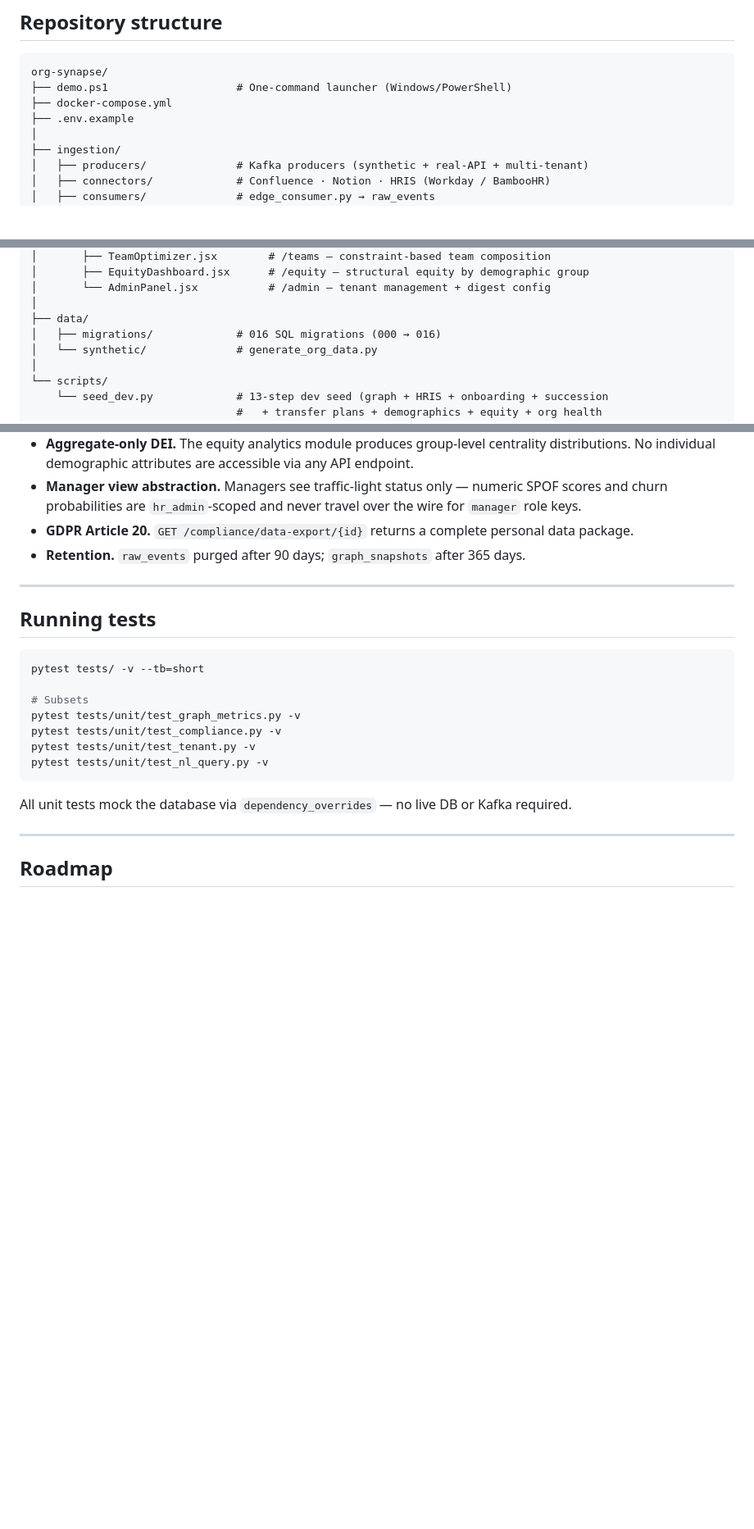
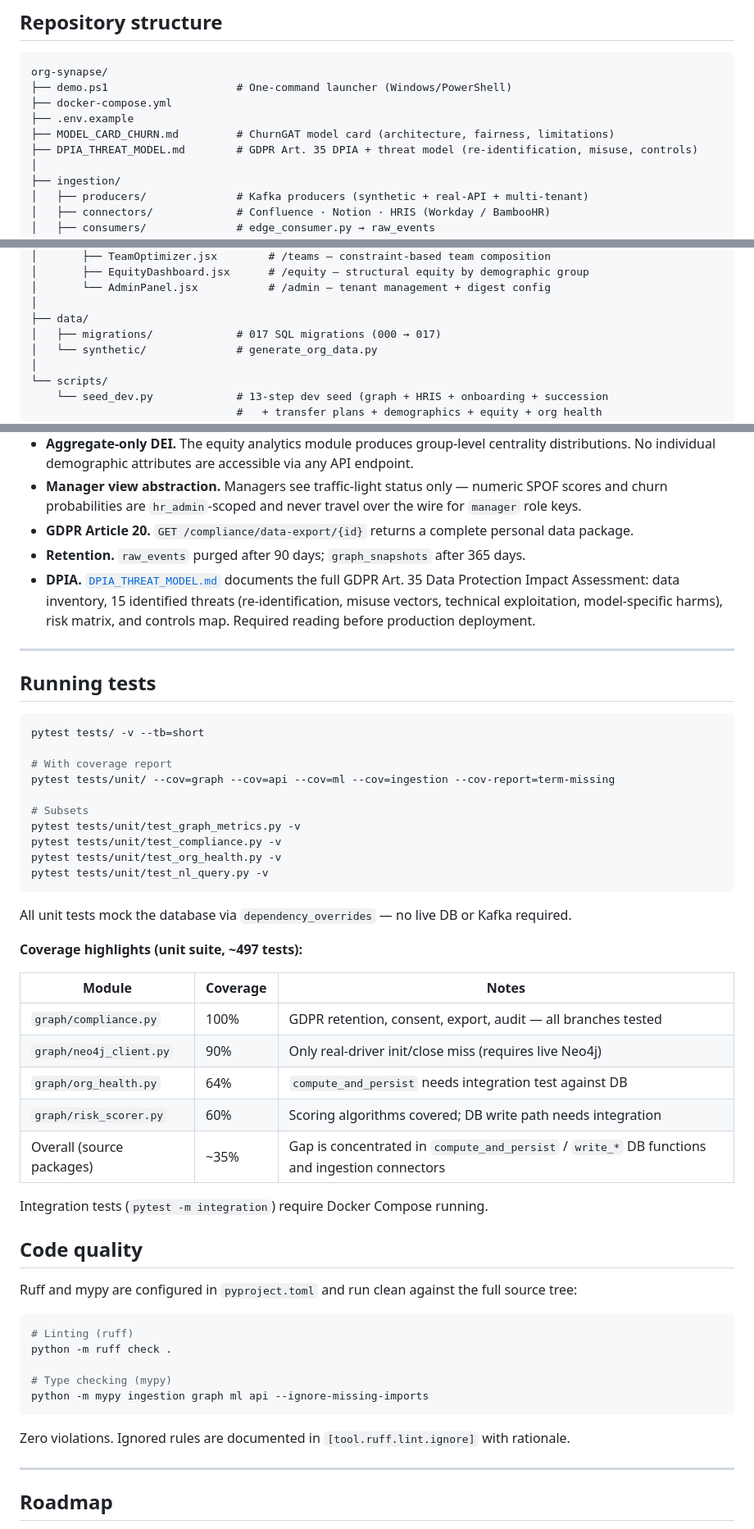
Before and after one commit to OctavioPB/HR_Organization_Synapse, a Markdown page: README.md, 3 parts joined by grey strips. Shown at 82% size. Rendered like a GitHub page; blank space fills up the shorter version.

Commit message:
README Update after lint

````diff
--- a/README.md
+++ b/README.md
@@ -219,6 +219,8 @@ org-synapse/
 ├── demo.ps1                    # One-command launcher (Windows/PowerShell)
 ├── docker-compose.yml
 ├── .env.example
+├── MODEL_CARD_CHURN.md         # ChurnGAT model card (architecture, fairness, limitations)
+├── DPIA_THREAT_MODEL.md        # GDPR Art. 35 DPIA + threat model (re-identification, misuse, controls)
 │
 ├── ingestion/
 │   ├── producers/              # Kafka producers (synthetic + real-API + multi-tenant)
@@ -308,7 +310,7 @@ org-synapse/
 │       └── AdminPanel.jsx           # /admin — tenant management + digest config
 │
 ├── data/
-│   ├── migrations/             # 016 SQL migrations (000 → 016)
+│   ├── migrations/             # 017 SQL migrations (000 → 017)
 │   └── synthetic/              # generate_org_data.py
 │
 └── scripts/
@@ -602,6 +604,7 @@ curl http://localhost:8000/risk/scores \
 - **Manager view abstraction.** Managers see traffic-light status only — numeric SPOF scores and churn probabilities are `hr_admin`-scoped and never travel over the wire for `manager` role keys.
 - **GDPR Article 20.** `GET /compliance/data-export/{id}` returns a complete personal data package.
 - **Retention.** `raw_events` purged after 90 days; `graph_snapshots` after 365 days.
+- **DPIA.** [`DPIA_THREAT_MODEL.md`](DPIA_THREAT_MODEL.md) documents the full GDPR Art. 35 Data Protection Impact Assessment: data inventory, 15 identified threats (re-identification, misuse vectors, technical exploitation, model-specific harms), risk matrix, and controls map. Required reading before production deployment.
 
 ---
 
@@ -610,14 +613,43 @@ curl http://localhost:8000/risk/scores \
 ```bash
 pytest tests/ -v --tb=short
 
+# With coverage report
+pytest tests/unit/ --cov=graph --cov=api --cov=ml --cov=ingestion --cov-report=term-missing
+
 # Subsets
 pytest tests/unit/test_graph_metrics.py -v
 pytest tests/unit/test_compliance.py -v
-pytest tests/unit/test_tenant.py -v
+pytest tests/unit/test_org_health.py -v
 pytest tests/unit/test_nl_query.py -v
 ```
 
 All unit tests mock the database via `dependency_overrides` — no live DB or Kafka required.
+
+**Coverage highlights (unit suite, ~497 tests):**
+
+| Module | Coverage | Notes |
+|---|---|---|
+| `graph/compliance.py` | 100% | GDPR retention, consent, export, audit — all branches tested |
+| `graph/neo4j_client.py` | 90% | Only real-driver init/close miss (requires live Neo4j) |
+| `graph/org_health.py` | 64% | `compute_and_persist` needs integration test against DB |
+| `graph/risk_scorer.py` | 60% | Scoring algorithms covered; DB write path needs integration |
+| Overall (source packages) | ~35% | Gap is concentrated in `compute_and_persist` / `write_*` DB functions and ingestion connectors |
+
+Integration tests (`pytest -m integration`) require Docker Compose running.
+
+## Code quality
+
+Ruff and mypy are configured in `pyproject.toml` and run clean against the full source tree:
+
+```bash
+# Linting (ruff)
+python -m ruff check .
+
+# Type checking (mypy)
+python -m mypy ingestion graph ml api --ignore-missing-imports
+```
+
+Zero violations. Ignored rules are documented in `[tool.ruff.lint.ignore]` with rationale.
 
 ---
 
````
